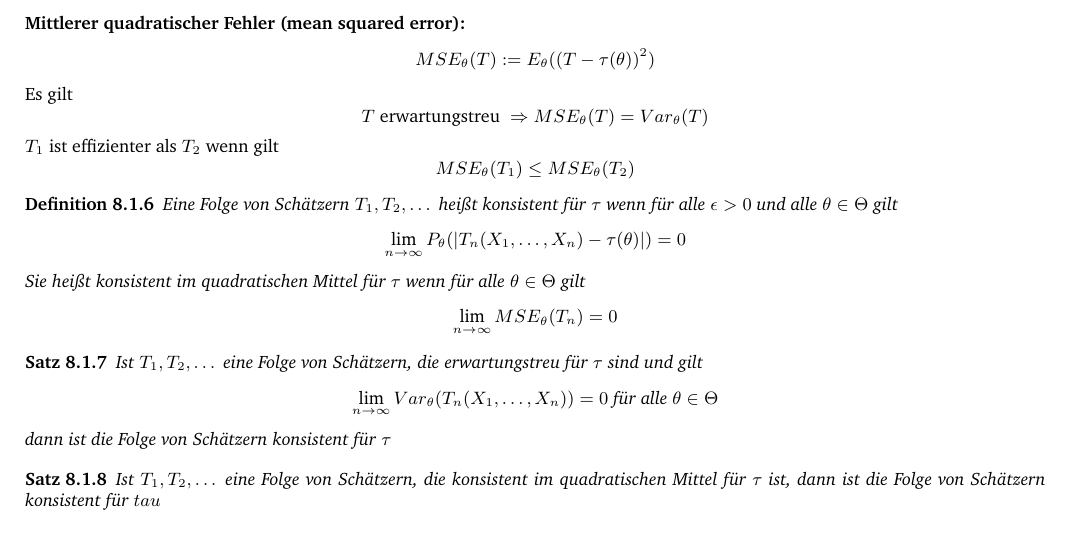
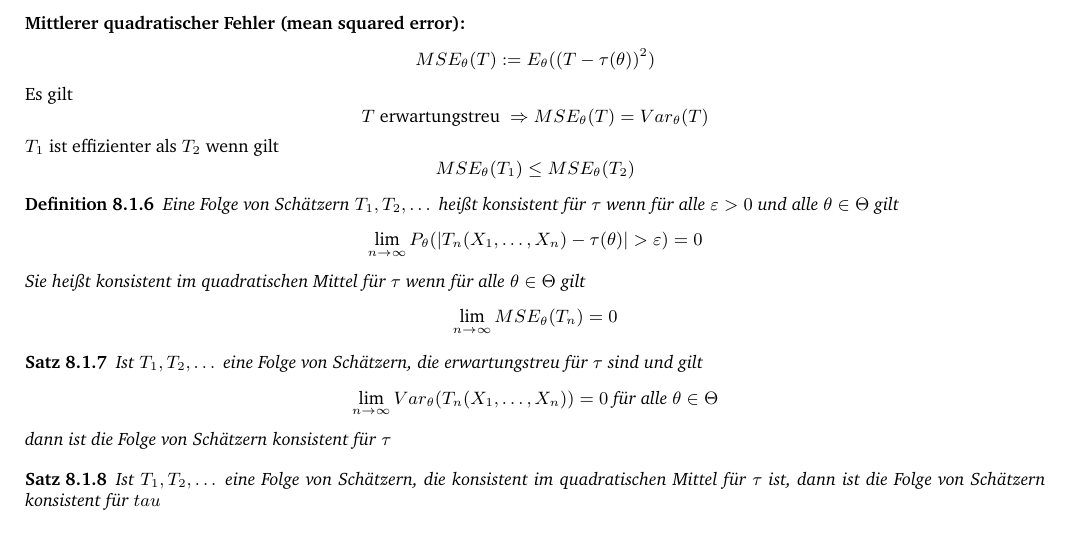
Before and after one commit to LucaLio-codes/Mathe3-Formelsammlung, a LaTeX document (main.tex): part of page 26 of 28, cut so that both start at the same text. Compiled offline with XeLaTeX.

Commit message:
Typo 2: Typo Harder

```diff
--- a/main.tex
+++ b/main.tex
@@ -1428,9 +1428,9 @@
                 MSE_{\theta}(T_1) \leq MSE_{\theta}(T_2)
             \end{equation*}
             \begin{definition}
-                Eine Folge von Schätzern $T_1,T_2,\dots$ heißt konsistent für $\tau$ wenn für alle $\epsilon > 0$ und alle $\theta \in \Theta$ gilt
-                \begin{equation*}
-                    \lim_{n \rightarrow \infty} P_\theta(|T_n(X_1,\dots,X_n)-\tau(\theta)|) = 0
+                Eine Folge von Schätzern $T_1,T_2,\dots$ heißt konsistent für $\tau$ wenn für alle $\varepsilon > 0$ und alle $\theta \in \Theta$ gilt
+                \begin{equation*}
+                    \lim_{n \rightarrow \infty} P_\theta(|T_n(X_1,\dots,X_n)-\tau(\theta)|>\varepsilon) = 0
                 \end{equation*}
                 Sie heißt konsistent im quadratischen Mittel für $\tau$ wenn für alle $\theta \in \Theta$ gilt
                 \begin{equation*}
```
Also changed, not shown: main.pdf.
